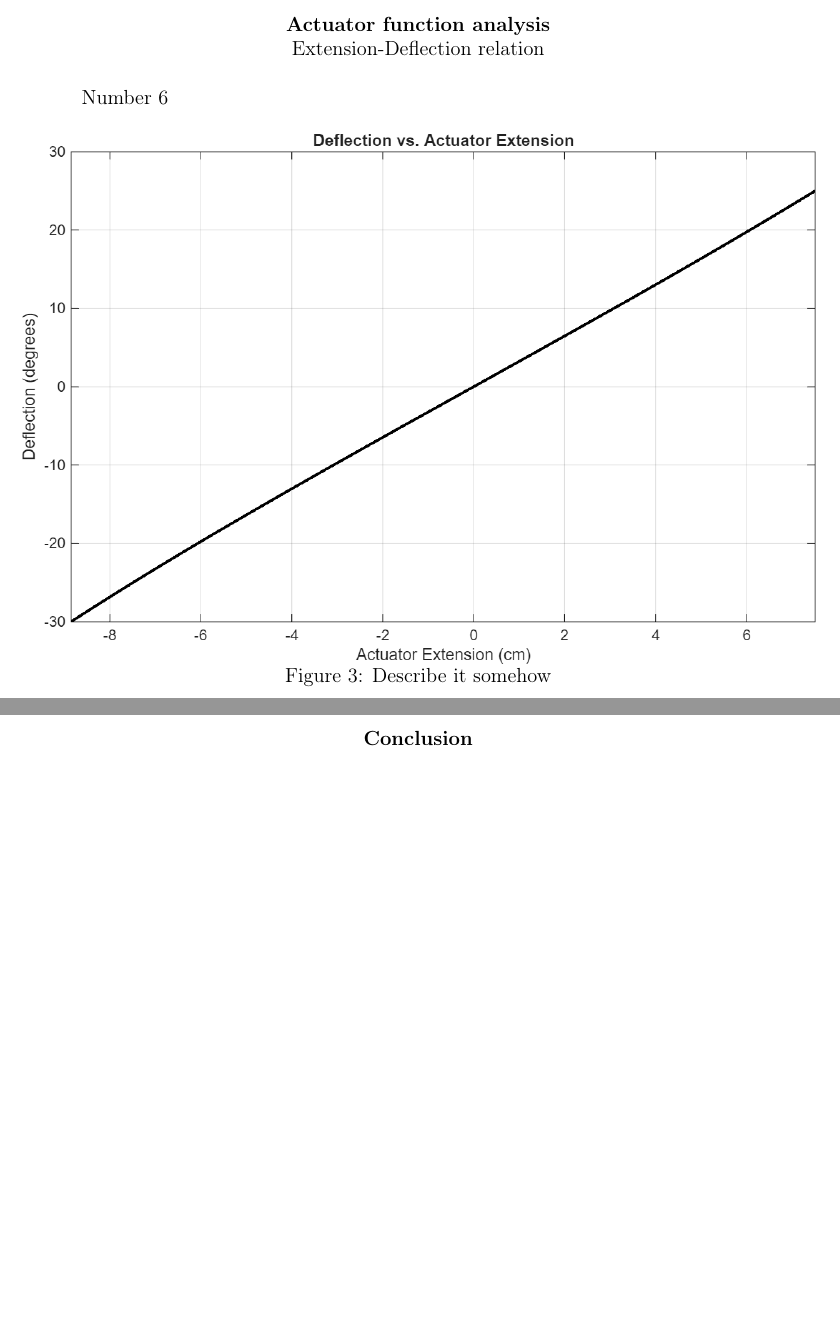
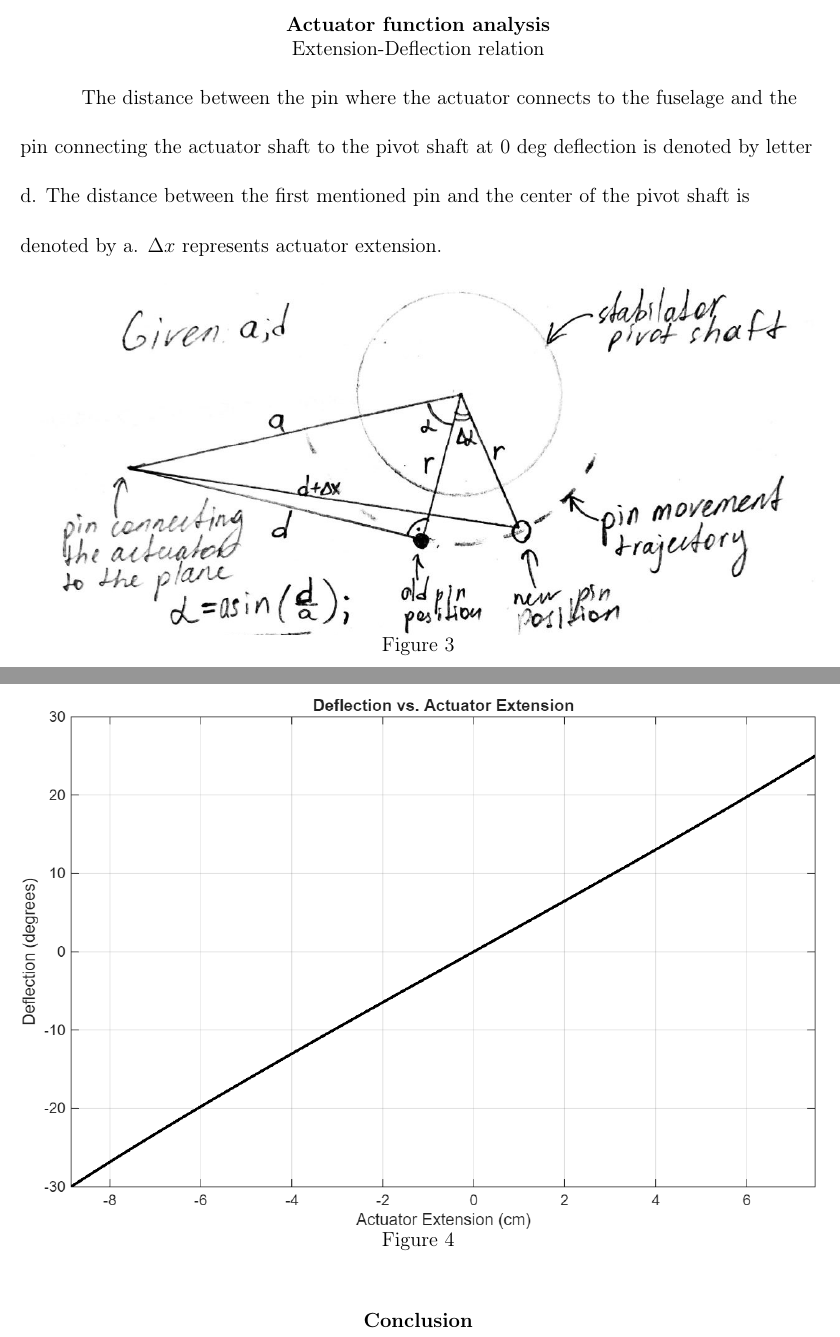
Before and after one commit to Arseni10Lk/Horizontal-Stabilator-Control-F22, a LaTeX document (Report/Report.tex): two parts of pages 4 and 5 of 6, joined at a grey line, cut so that both start at the same text, the shorter picture padded with empty space. Compiled offline with pdfLaTeX.

Commit message:
Updated analytical solution description

```diff
--- a/Report/Report.tex
+++ b/Report/Report.tex
@@ -108,12 +108,20 @@
 
 	\subsection{Extension-Deflection relation}
 
-	Number 6
+	The distance between the pin where the actuator connects to the fuselage and the pin connecting the actuator shaft to the pivot shaft at 0 $\deg$ deflection is denoted by letter d. The distance between the first mentioned pin and the center of the pivot shaft is denoted by a. $\Delta x$ represents actuator extension.
+
+	\begin{figure}[H]
+		\centering
+		\includegraphics[angle=90,trim=14cm 0 0 0, clip, width=1\linewidth]{"Media/Relation_analytical solution"}
+		\caption{}
+		\label{fig:relationanalytical-solution}
+	\end{figure}
+
 
 	\begin{figure}[H]
 		\centering
 		\includegraphics[width=1\linewidth]{Media/Actuator_Deflection}
-		\caption{Describe it somehow}
+		\caption{}
 		\label{fig:actuatordeflection}
 	\end{figure}
 
```
Also changed, not shown: Report/works-cited.bib (+9 -0 lines), Report/Media/Relation_analytical solution.jpg.
